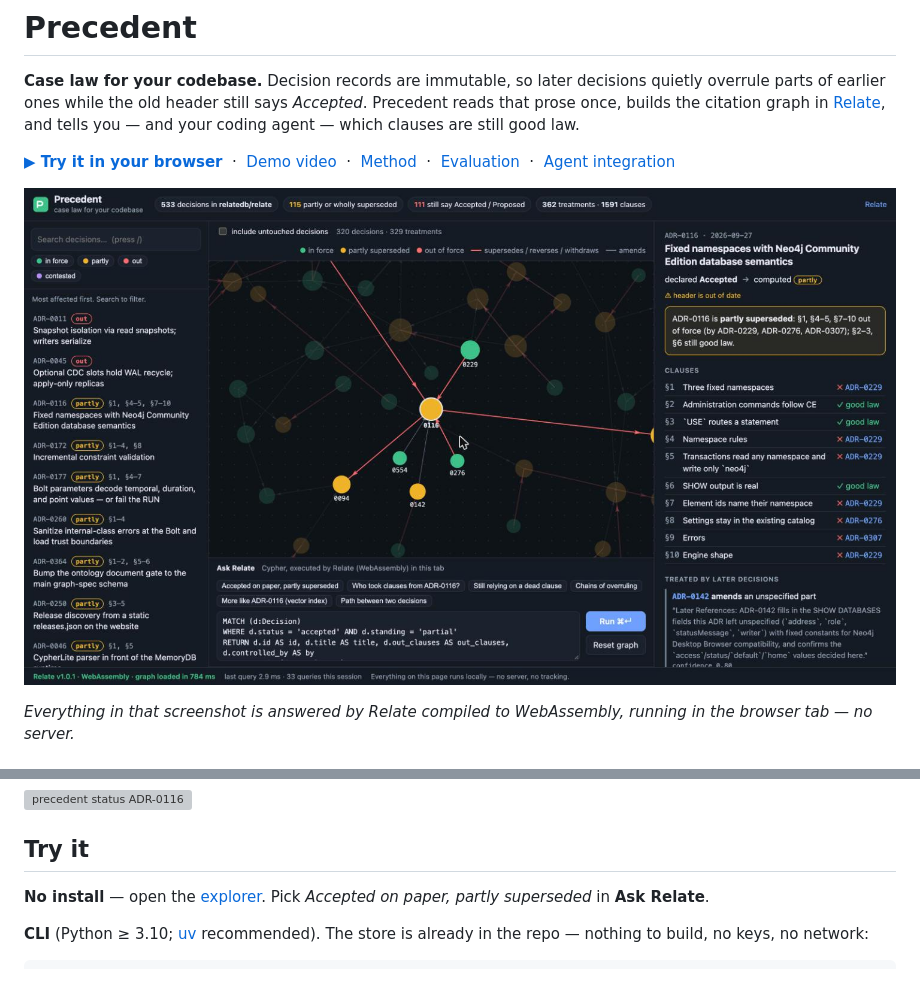
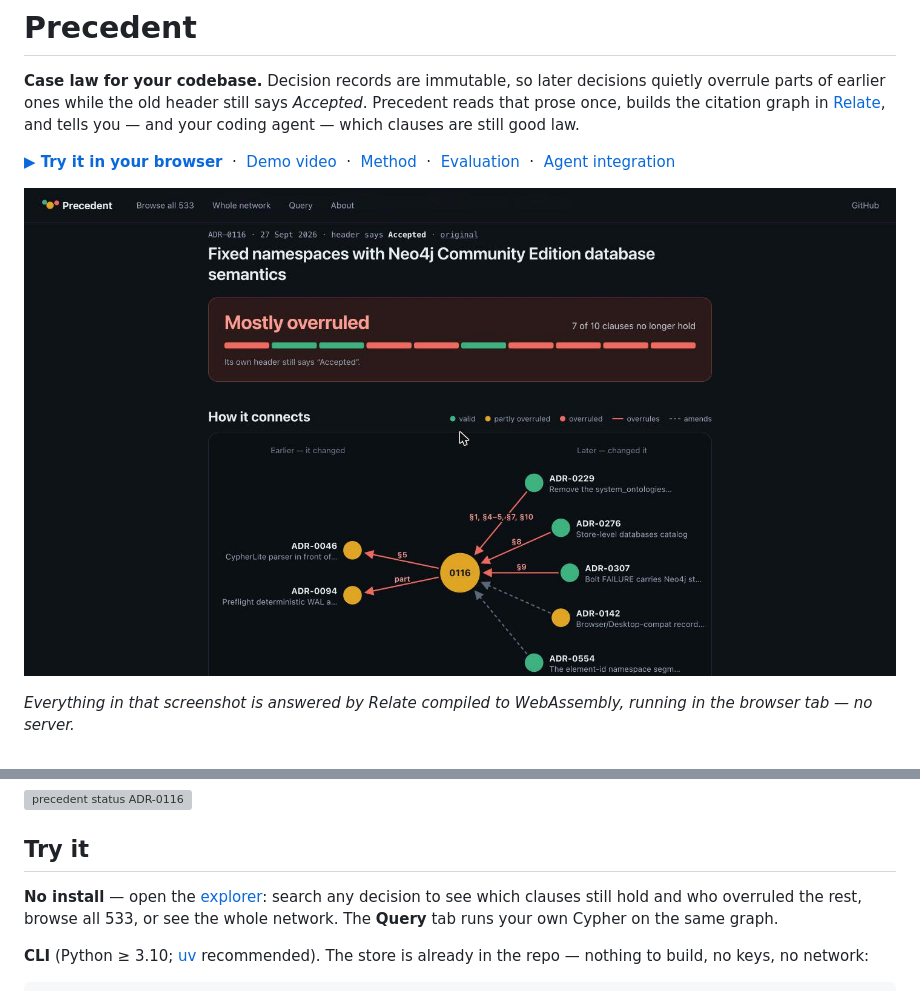
Before and after one commit to ZNLong2203/precedent, a Markdown page: README.md, 2 parts joined by grey strips. GitHub-like rendering; pictures changed too: docs/img/explorer.jpg; grey boxes are pictures that could not be loaded.

```diff
--- a/README.md
+++ b/README.md
@@ -38,7 +38,7 @@ Which relationships matter? *treatments* — "A supersedes §4 of B", "C reverse
 
 ## Try it
 
-**No install** — open the [explorer](https://ZNLong2203.github.io/precedent/). Pick *Accepted on paper, partly superseded* in **Ask Relate**.
+**No install** — open the [explorer](https://ZNLong2203.github.io/precedent/): search any decision to see which clauses still hold and who overruled the rest, browse all 533, or see the whole network. The **Query** tab runs your own Cypher on the same graph.
 
 **CLI** (Python ≥ 3.10; [uv](https://docs.astral.sh/uv/) recommended). The store is already in the repo — nothing to build, no keys, no network:
 
```
Also changed, not shown: 5 other files.
